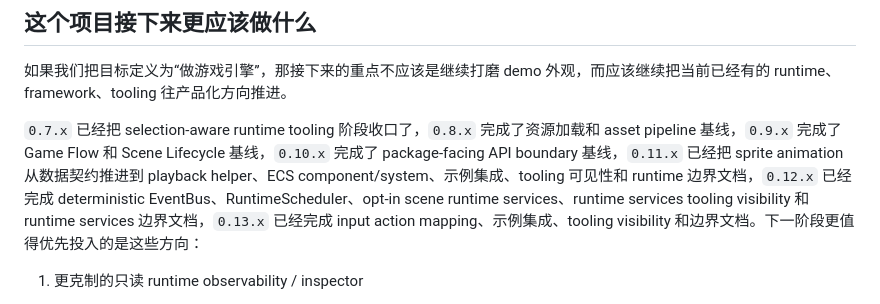
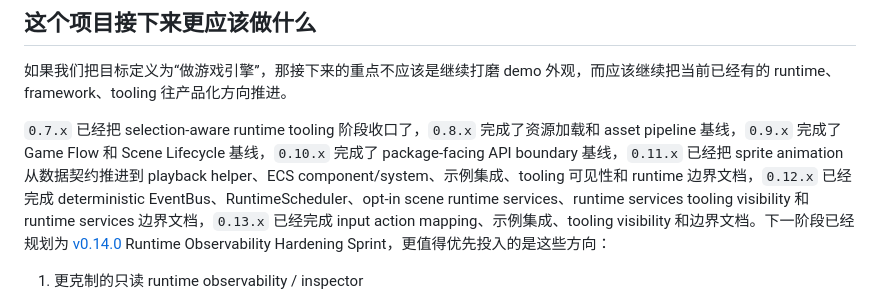
Before and after one commit to shuangxunian/leafer-game-engine, a Markdown page: README.md, the part around the change. Rendered like a GitHub page.

Commit message:
docs: plan runtime observability stage for v0.14.0

```diff
--- a/README.md
+++ b/README.md
@@ -695,7 +695,7 @@ npm run verify:package
 
 如果我们把目标定义为“做游戏引擎”，那接下来的重点不应该是继续打磨 demo 外观，而应该继续把当前已经有的 runtime、framework、tooling 往产品化方向推进。
 
-`0.7.x` 已经把 selection-aware runtime tooling 阶段收口了，`0.8.x` 完成了资源加载和 asset pipeline 基线，`0.9.x` 完成了 Game Flow 和 Scene Lifecycle 基线，`0.10.x` 完成了 package-facing API boundary 基线，`0.11.x` 已经把 sprite animation 从数据契约推进到 playback helper、ECS component/system、示例集成、tooling 可见性和 runtime 边界文档，`0.12.x` 已经完成 deterministic EventBus、RuntimeScheduler、opt-in scene runtime services、runtime services tooling visibility 和 runtime services 边界文档，`0.13.x` 已经完成 input action mapping、示例集成、tooling visibility 和边界文档。下一阶段更值得优先投入的是这些方向：
+`0.7.x` 已经把 selection-aware runtime tooling 阶段收口了，`0.8.x` 完成了资源加载和 asset pipeline 基线，`0.9.x` 完成了 Game Flow 和 Scene Lifecycle 基线，`0.10.x` 完成了 package-facing API boundary 基线，`0.11.x` 已经把 sprite animation 从数据契约推进到 playback helper、ECS component/system、示例集成、tooling 可见性和 runtime 边界文档，`0.12.x` 已经完成 deterministic EventBus、RuntimeScheduler、opt-in scene runtime services、runtime services tooling visibility 和 runtime services 边界文档，`0.13.x` 已经完成 input action mapping、示例集成、tooling visibility 和边界文档。下一阶段已经规划为 [v0.14.0](docs/version/v0.14.0.md) Runtime Observability Hardening Sprint，更值得优先投入的是这些方向：
 
 1. 更克制的只读 runtime observability / inspector
    - 系统状态查看
```
Also changed, not shown: docs/roadmap.md (+4 -0 lines), docs/version/v0.14.0.md (added, +110 -0 lines).
